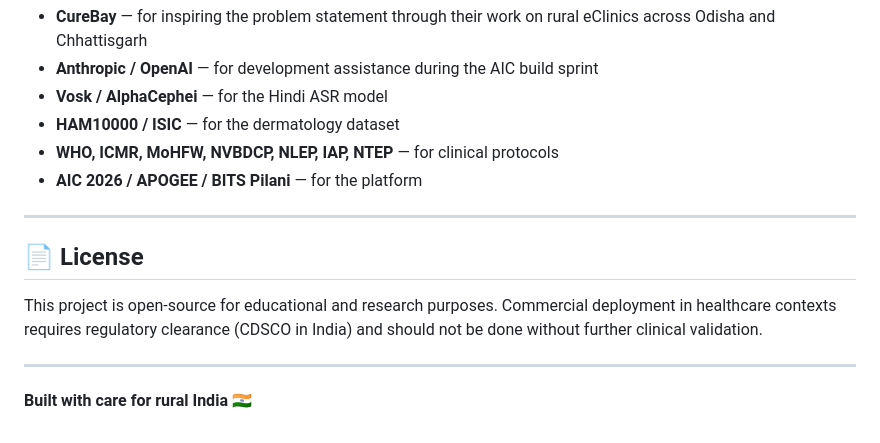
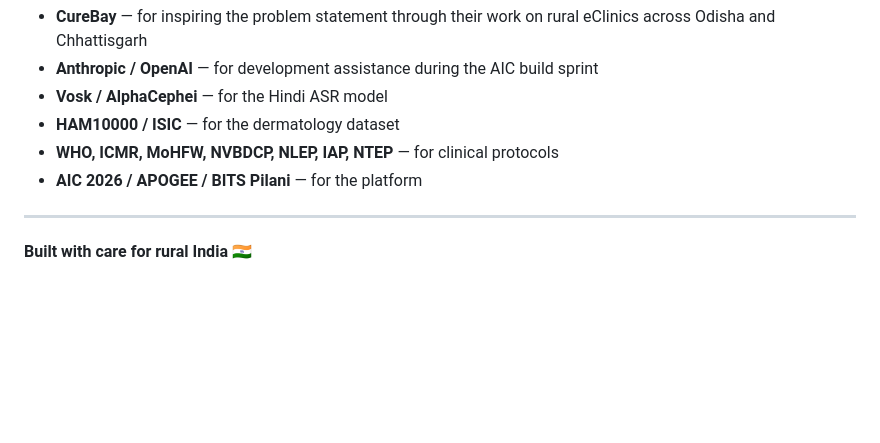
Before and after one commit to anfasahammed/curebay-flutter-app, a Markdown page: README.md, the part around the change. Rendered like a GitHub page; blank space fills up the shorter version.

```diff
--- a/README.md
+++ b/README.md
@@ -382,10 +382,4 @@ The AI models are trained on synthetic data validated against published clinical
 
 ---
 
-## 📄 License
-
-This project is open-source for educational and research purposes. Commercial deployment in healthcare contexts requires regulatory clearance (CDSCO in India) and should not be done without further clinical validation.
-
----
-
 **Built with care for rural India 🇮🇳**
```
